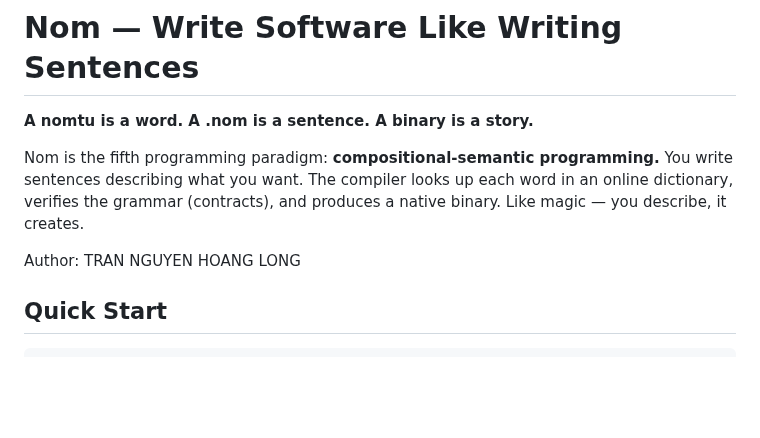
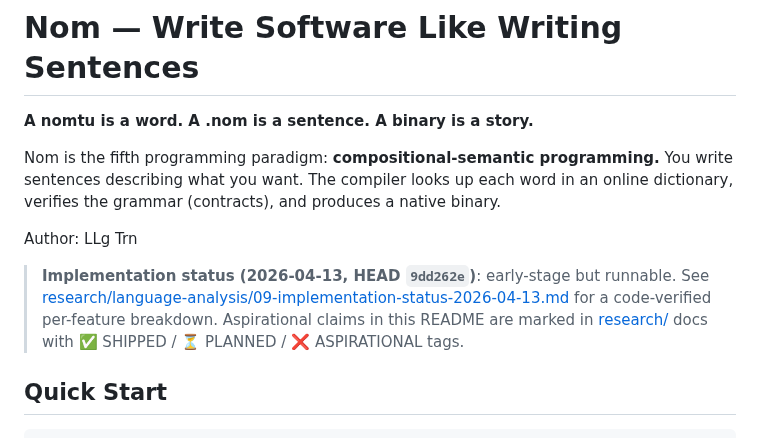
Before and after one commit to llgtrn/Nom, a Markdown page: README.md, the part around one of its changes. Rendered like a GitHub page; blank space fills up the shorter version.

```diff
--- a/README.md
+++ b/README.md
@@ -5,9 +5,14 @@
 Nom is the fifth programming paradigm: **compositional-semantic programming.**
 You write sentences describing what you want. The compiler looks up each word
 in an online dictionary, verifies the grammar (contracts), and produces a
-native binary. Like magic — you describe, it creates.
+native binary.
 
-Author: TRAN NGUYEN HOANG LONG
+Author: LLg Trn
+
+> **Implementation status (2026-04-13, HEAD `9dd262e`)**: early-stage but runnable.
+> See [research/language-analysis/09-implementation-status-2026-04-13.md](research/language-analysis/09-implementation-status-2026-04-13.md)
+> for a code-verified per-feature breakdown. Aspirational claims in this README
+> are marked in [research/](research/) docs with ✅ SHIPPED / ⏳ PLANNED / ❌ ASPIRATIONAL tags.
 
 ## Quick Start
 
```
Also changed, not shown: other parts of README.md (+52 -27 lines).
